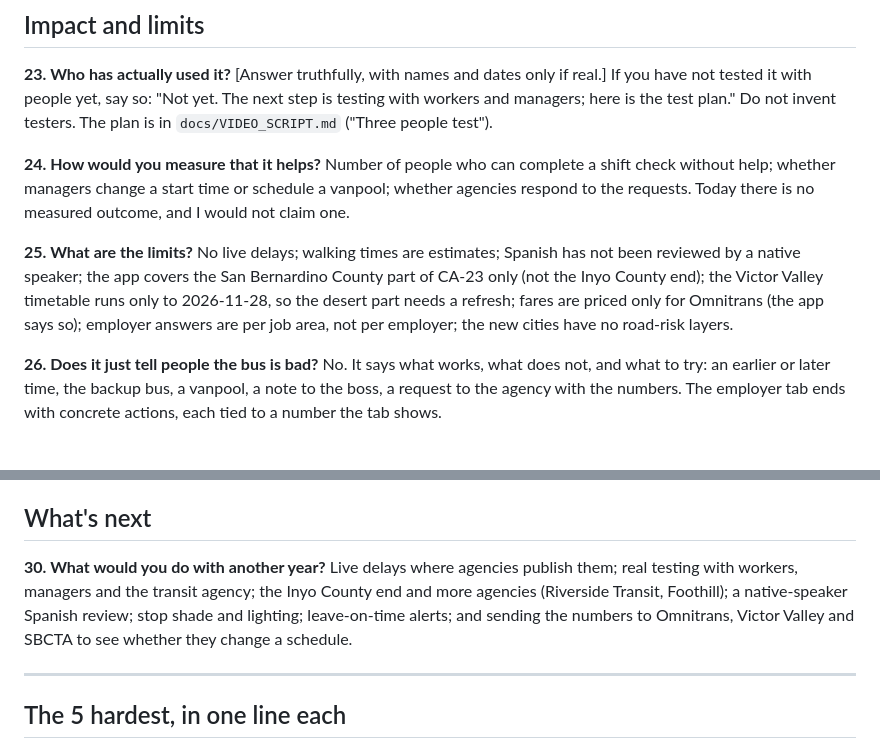
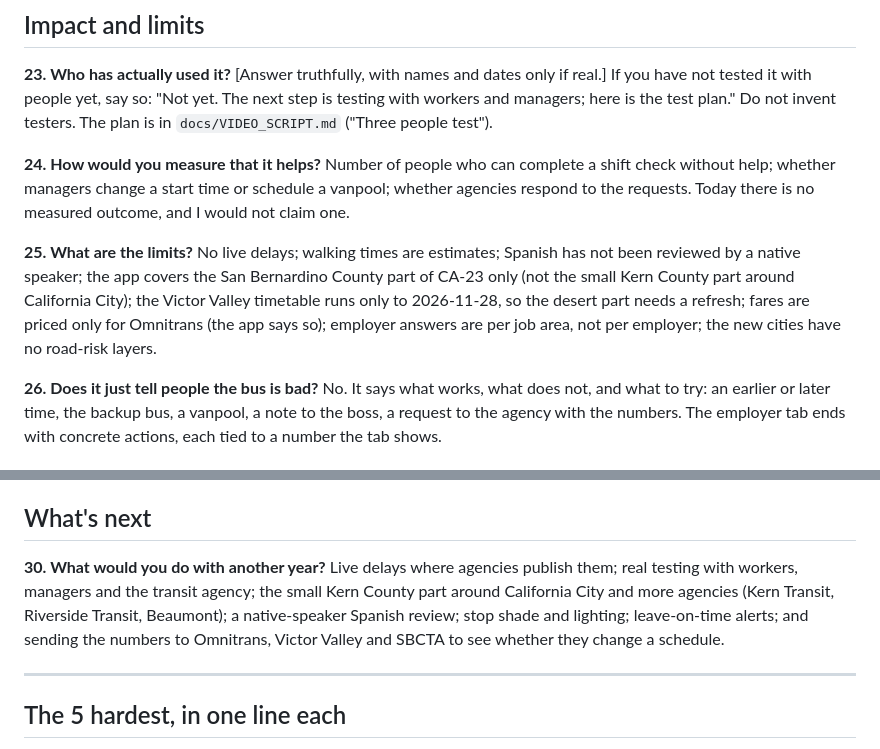
Before and after one commit to palashraks-afk/OffLoad, a Markdown page: docs/JUDGE_QA.md, 2 parts joined by grey strips. Rendered like a GitHub page.

Commit message:
Correct the district scope wording (Kern County part, not Inyo)
Co-Authored-By: Claude Sonnet 5.5 <noreply@anthropic.com>

```diff
--- a/docs/JUDGE_QA.md
+++ b/docs/JUDGE_QA.md
@@ -91,7 +91,7 @@ Every hop of every bus between two neighboring stops is a "connection." The plan
 Number of people who can complete a shift check without help; whether managers change a start time or schedule a vanpool; whether agencies respond to the requests. Today there is no measured outcome, and I would not claim one.
 
 **25. What are the limits?**
-No live delays; walking times are estimates; Spanish has not been reviewed by a native speaker; the app covers the San Bernardino County part of CA-23 only (not the Inyo County end); the Victor Valley timetable runs only to 2026-11-28, so the desert part needs a refresh; fares are priced only for Omnitrans (the app says so); employer answers are per job area, not per employer; the new cities have no road-risk layers.
+No live delays; walking times are estimates; Spanish has not been reviewed by a native speaker; the app covers the San Bernardino County part of CA-23 only (not the small Kern County part around California City); the Victor Valley timetable runs only to 2026-11-28, so the desert part needs a refresh; fares are priced only for Omnitrans (the app says so); employer answers are per job area, not per employer; the new cities have no road-risk layers.
 
 **26. Does it just tell people the bus is bad?**
 No. It says what works, what does not, and what to try: an earlier or later time, the backup bus, a vanpool, a note to the boss, a request to the agency with the numbers. The employer tab ends with concrete actions, each tied to a number the tab shows.
@@ -110,7 +110,7 @@ No, and the app says so. Each fact has a source and its limits on the About page
 ## What's next
 
 **30. What would you do with another year?**
-Live delays where agencies publish them; real testing with workers, managers and the transit agency; the Inyo County end and more agencies (Riverside Transit, Foothill); a native-speaker Spanish review; stop shade and lighting; leave-on-time alerts; and sending the numbers to Omnitrans, Victor Valley and SBCTA to see whether they change a schedule.
+Live delays where agencies publish them; real testing with workers, managers and the transit agency; the small Kern County part around California City and more agencies (Kern Transit, Riverside Transit, Beaumont); a native-speaker Spanish review; stop shade and lighting; leave-on-time alerts; and sending the numbers to Omnitrans, Victor Valley and SBCTA to see whether they change a schedule.
 
 ---
 
```
Also changed, not shown: docs/APPLICATION_ANSWERS.md (+1 -1 lines), docs/SCORECARD.md (+1 -1 lines).
